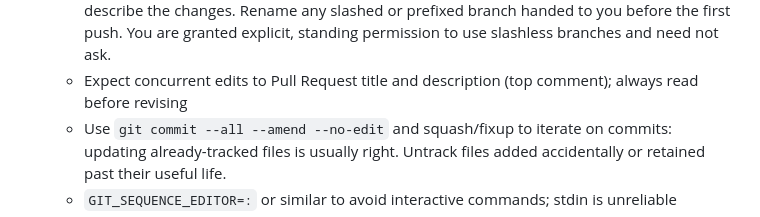
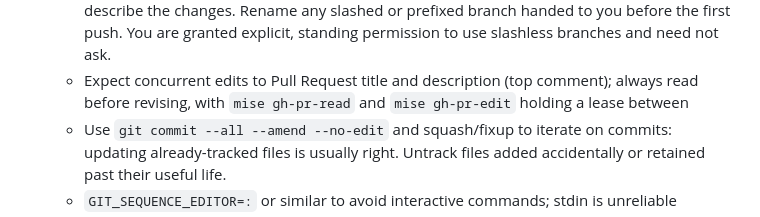
Before and after one commit to biobuddies/measles, a Markdown page: CONTRIBUTING.md, the part around one of its changes. Drawn GitHub-style.

Commit message:
Point concurrent PR edit rule at lease tasks

```diff
--- a/CONTRIBUTING.md
+++ b/CONTRIBUTING.md
@@ -87,7 +87,7 @@ simplest:
       push. You are granted explicit, standing permission to use slashless branches and need not
       ask.
     - Expect concurrent edits to Pull Request title and description (top comment); always read
-      before revising
+      before revising, with `mise gh-pr-read` and `mise gh-pr-edit` holding a lease between
     - Use `git commit --all --amend --no-edit` and squash/fixup to iterate on commits: updating
       already-tracked files is usually right. Untrack files added accidentally or retained
       past their useful life.
```
Also changed, not shown: other parts of CONTRIBUTING.md (+1 -1 lines), {{cookiecutter.dot}}/CONTRIBUTING.md (+2 -2 lines).
